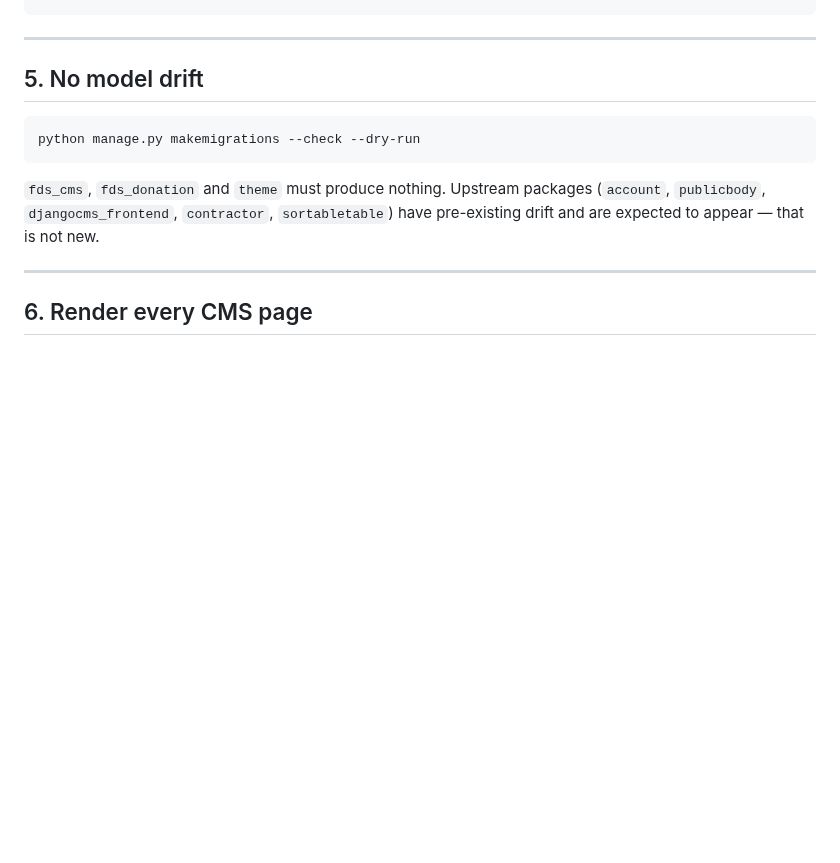
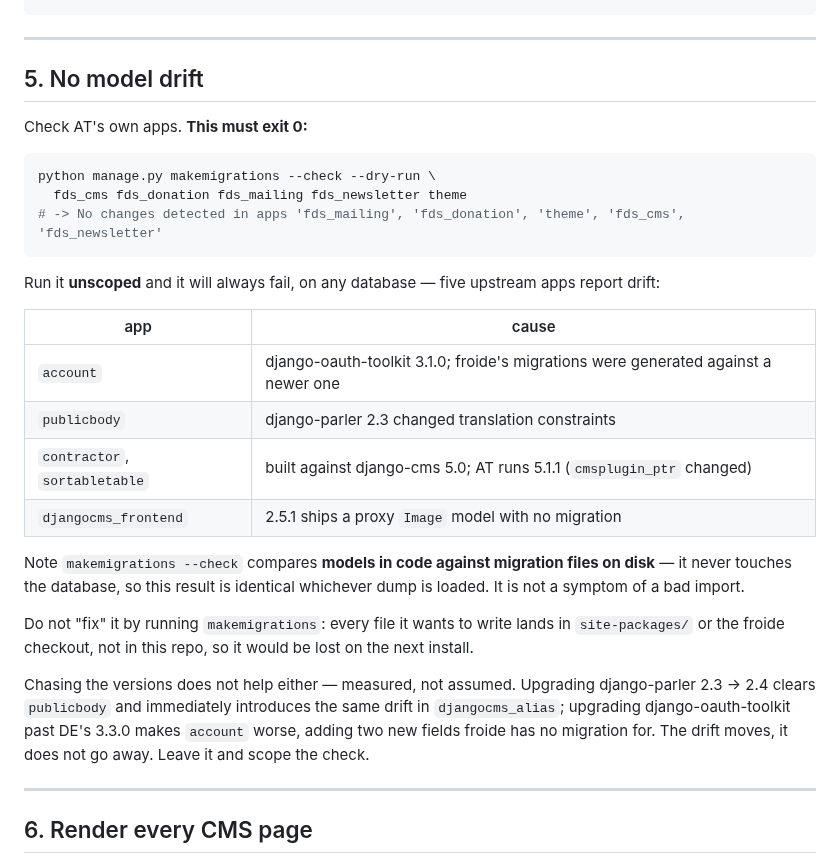
Before and after one commit to fin/fragdenstaat_at, a Markdown page: docs/runbooks/live-db-verification.md, the part around the change. Rendered like a GitHub page; blank space fills up the shorter version.

Commit message:
Runbook: scope the model-drift check to AT's own apps
The unscoped makemigrations --check can never exit 0 -- five upstream apps
report drift regardless of which database is loaded, because the check compares
models in code against migration files on disk and never touches the database.

Gives a scoped command that must exit 0, and records the cause of each of the
five: oauth-toolkit and parler pins behind what froide's migrations were
generated against, contractor and sortabletable built against django-cms 5.0
while AT runs 5.1.1, and djangocms-frontend 2.5.1 shipping a proxy model with no
migration.

Also records a measured warning against chasing the versions: parler 2.3 -> 2.4
clears publicbody and immediately reintroduces the same drift in
djangocms_alias, and oauth-toolkit past DE's 3.3.0 makes account worse by adding
two fields froide has no migration for. Tried both, reverted both.

Co-Authored-By: Claude Opus 5 <noreply@anthropic.com>

````diff
--- a/docs/runbooks/live-db-verification.md
+++ b/docs/runbooks/live-db-verification.md
@@ -241,13 +241,37 @@ SELECT count(*) FROM djangocms_text_text
 
 ## 5. No model drift
 
+Check AT's own apps. **This must exit 0:**
+
 ```bash
-python manage.py makemigrations --check --dry-run
+python manage.py makemigrations --check --dry-run \
+  fds_cms fds_donation fds_mailing fds_newsletter theme
+# -> No changes detected in apps 'fds_mailing', 'fds_donation', 'theme', 'fds_cms', 'fds_newsletter'
 ```
 
-`fds_cms`, `fds_donation` and `theme` must produce nothing. Upstream packages
-(`account`, `publicbody`, `djangocms_frontend`, `contractor`, `sortabletable`)
-have pre-existing drift and are expected to appear — that is not new.
+Run it **unscoped** and it will always fail, on any database — five upstream apps
+report drift:
+
+| app | cause |
+|---|---|
+| `account` | django-oauth-toolkit 3.1.0; froide's migrations were generated against a newer one |
+| `publicbody` | django-parler 2.3 changed translation constraints |
+| `contractor`, `sortabletable` | built against django-cms 5.0; AT runs 5.1.1 (`cmsplugin_ptr` changed) |
+| `djangocms_frontend` | 2.5.1 ships a proxy `Image` model with no migration |
+
+Note `makemigrations --check` compares **models in code against migration files on
+disk** — it never touches the database, so this result is identical whichever dump
+is loaded. It is not a symptom of a bad import.
+
+Do not "fix" it by running `makemigrations`: every file it wants to write lands in
+`site-packages/` or the froide checkout, not in this repo, so it would be lost on
+the next install.
+
+Chasing the versions does not help either — measured, not assumed. Upgrading
+django-parler 2.3 → 2.4 clears `publicbody` and immediately introduces the same
+drift in `djangocms_alias`; upgrading django-oauth-toolkit past DE's 3.3.0 makes
+`account` worse, adding two new fields froide has no migration for. The drift
+moves, it does not go away. Leave it and scope the check.
 
 ---
 
````
